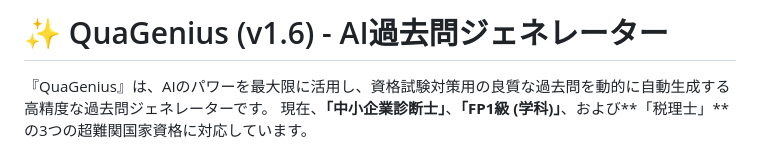
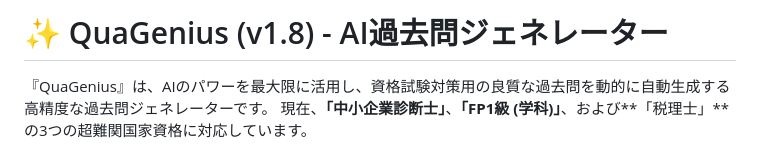
Before and after one commit to Tissuesg/ai-quiz-app, a Markdown page: README.md, the part around the change. Drawn GitHub-style.

```diff
--- a/README.md
+++ b/README.md
@@ -1,4 +1,4 @@
-# ✨ QuaGenius (v1.6) - AI過去問ジェネレーター
+# ✨ QuaGenius (v1.8) - AI過去問ジェネレーター
 
 『QuaGenius』は、AIのパワーを最大限に活用し、資格試験対策用の良質な過去問を動的に自動生成する高精度な過去問ジェネレーターです。
 現在、**「中小企業診断士」**、**「FP1級 (学科)」**、および**「税理士」**の3つの超難関国家資格に対応しています。
```
